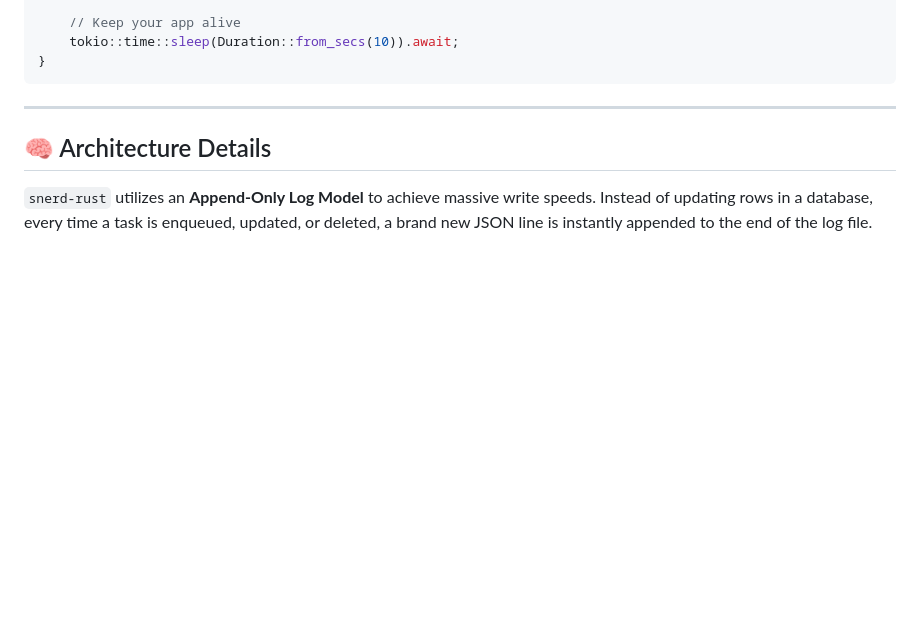
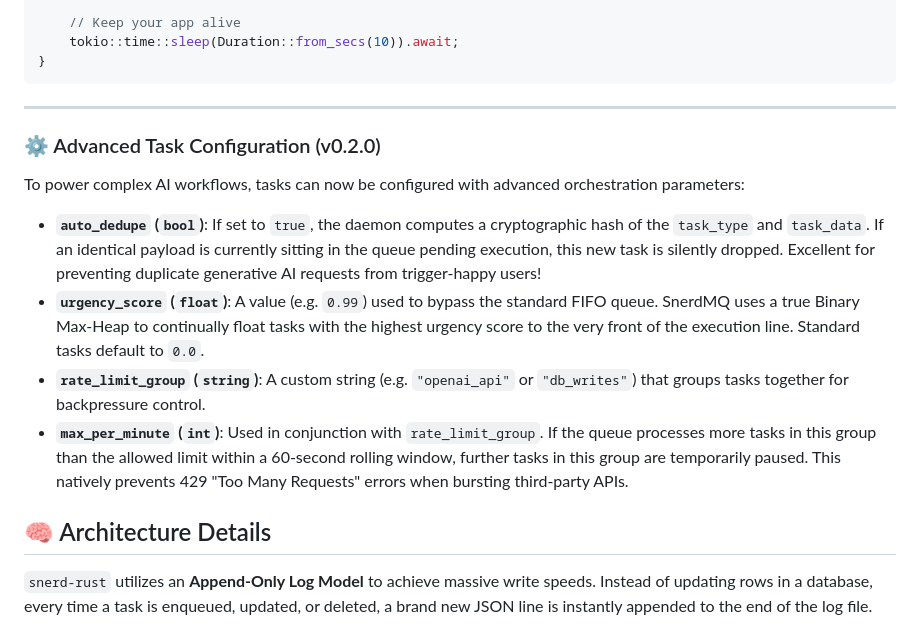
Before and after one commit to greyhands2/snerd-rust, a Markdown page: README.md, the part around the change. Rendered like a GitHub page; blank space fills up the shorter version.

```diff
--- a/README.md
+++ b/README.md
@@ -97,6 +97,15 @@ async fn main() {
 
 ---
 
+
+### ⚙️ Advanced Task Configuration (v0.2.0)
+To power complex AI workflows, tasks can now be configured with advanced orchestration parameters:
+
+* **`auto_dedupe` (`bool`)**: If set to `true`, the daemon computes a cryptographic hash of the `task_type` and `task_data`. If an identical payload is currently sitting in the queue pending execution, this new task is silently dropped. Excellent for preventing duplicate generative AI requests from trigger-happy users!
+* **`urgency_score` (`float`)**: A value (e.g. `0.99`) used to bypass the standard FIFO queue. SnerdMQ uses a true Binary Max-Heap to continually float tasks with the highest urgency score to the very front of the execution line. Standard tasks default to `0.0`.
+* **`rate_limit_group` (`string`)**: A custom string (e.g. `"openai_api"` or `"db_writes"`) that groups tasks together for backpressure control.
+* **`max_per_minute` (`int`)**: Used in conjunction with `rate_limit_group`. If the queue processes more tasks in this group than the allowed limit within a 60-second rolling window, further tasks in this group are temporarily paused. This natively prevents 429 "Too Many Requests" errors when bursting third-party APIs.
+
 ## 🧠 Architecture Details
 
 `snerd-rust` utilizes an **Append-Only Log Model** to achieve massive write speeds.
```
